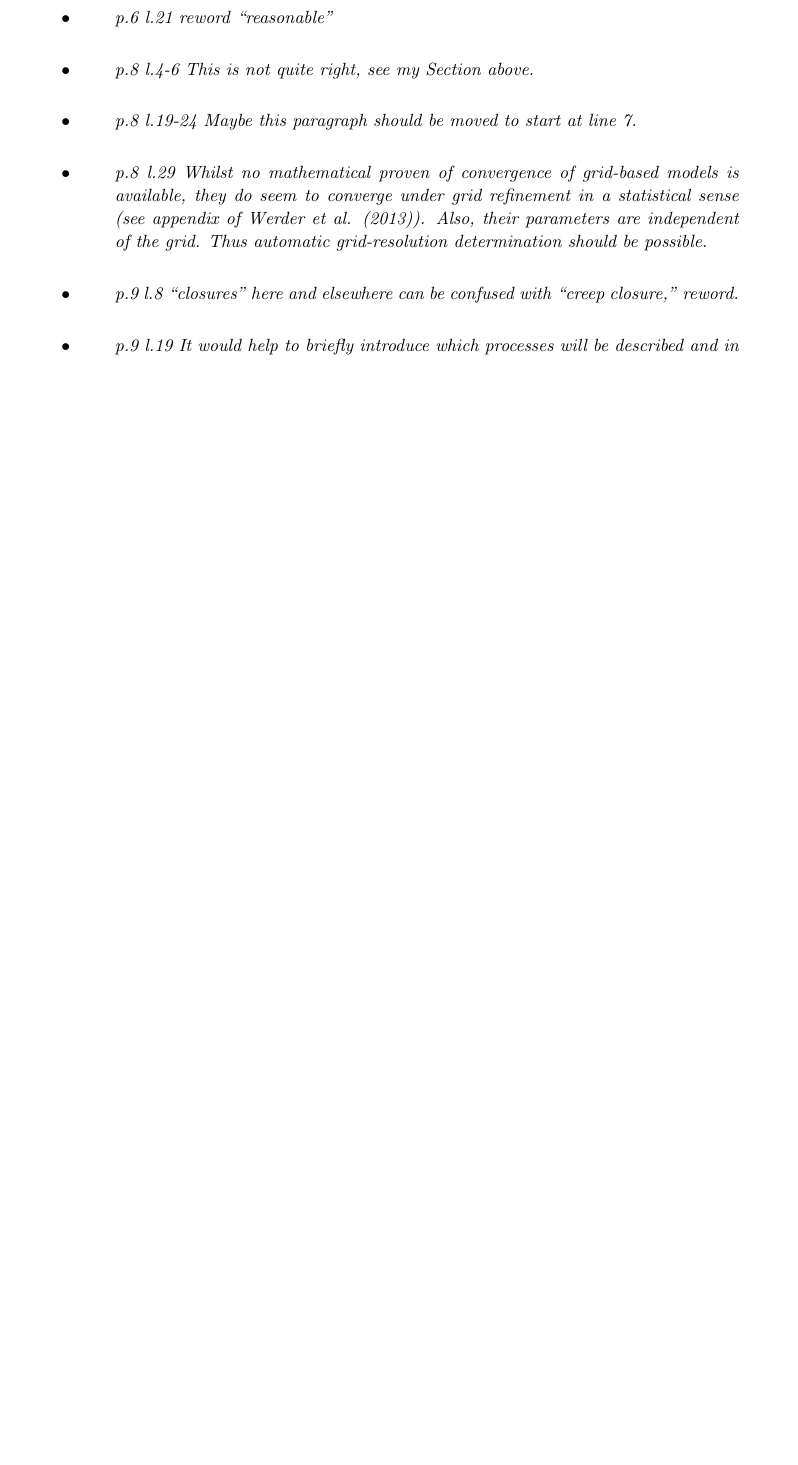
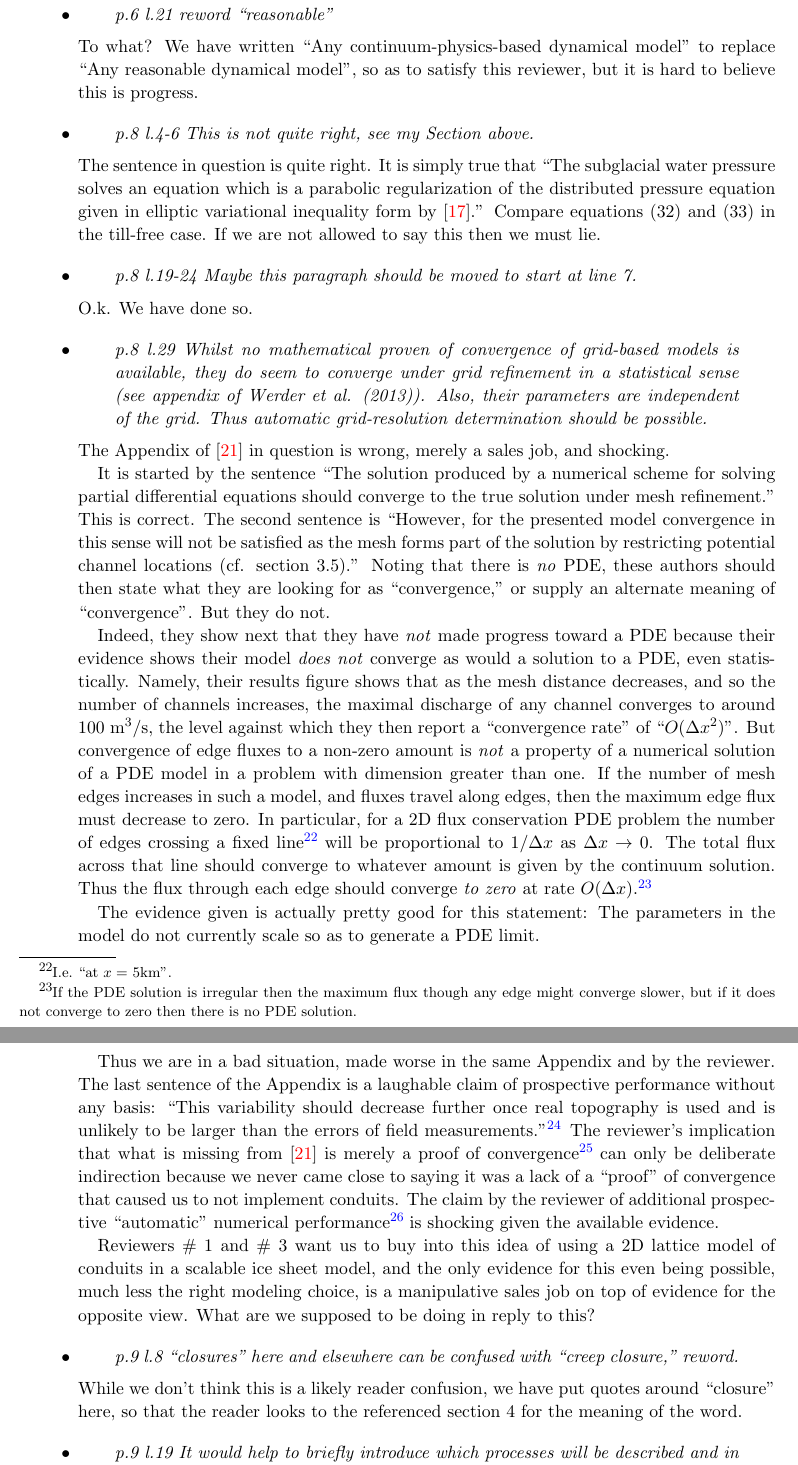
Before and after one commit to bueler/hydrolakes, a LaTeX paper (replies-all.tex): part of page 31 of 35 before the commit and two parts of pages 31 and 32 of 36 after it, the two joined at a grey line, cut so that both start at the same text, the shorter picture padded with empty space. Compiled offline with pdfLaTeX.

Commit message:
a prickly response to a totally appalling reviewer assertion

```diff
--- a/replies-all.tex
+++ b/replies-all.tex
@@ -637,23 +636,28 @@ physical bounds on the pressure.'' write ``We use englacial porosity as a regula
 
 \reply{p.6 l.21 reword ``reasonable''}
-{}
+{To what?  We have written ``Any continuum-physics-based dynamical model'' to replace ``Any reasonable dynamical model'', so as to satisfy this reviewer, but it is hard to believe this is progress.}
 
 \reply{p.8 l.4-6 This is not quite right, see my Section above.}
-{}
+{The sentence in question is quite right.  It is simply true that ``The subglacial water pressure solves an equation which is a parabolic regularization of the distributed pressure equation given in elliptic variational inequality form by \cite{Schoofetal2012}.''  Compare equations (32) and (33) in the till-free case.  If we are not allowed to say this then we must lie.}
 
 \reply{p.8 l.19-24 Maybe this paragraph should be moved to start at line 7.}
-{}
+{O.k.  We have done so.}
 
 \reply{p.8 l.29 Whilst no mathematical proven of convergence of grid-based models is available,  they do seem to converge under grid refinement in a statistical sense (see appendix of Werder et al. (2013)).  Also, their parameters are independent of the grid.  Thus automatic grid-resolution determination should be possible.}
-{}
+{The Appendix of \cite{Werderetal2013} in question is wrong, merely a sales job, and shocking. \\
+\indent It is started by the sentence ``The solution produced by a numerical scheme for solving partial differential equations should converge to the true solution under mesh refinement.''  This is correct.  The second sentence is ``However, for the presented model convergence in this sense will not be satisfied as the mesh forms part of the solution by restricting potential channel locations (cf. section 3.5).''  Noting that there is \emph{no} PDE, these authors should then state what they are looking for as ``convergence,'' or supply an alternate meaning of ``convergence''.  But they do not.  \\
+\indent Indeed, they show next that they have \emph{not} made progress toward a PDE because their evidence shows their model \emph{does not} converge as would a solution to a PDE, even statistically. Namely, their results figure shows that as the mesh distance decreases, and so the number of channels increases, the maximal discharge of any channel converges to around 100 $\text{m}^3/\text{s}$, the level against which they then report a ``convergence rate'' of ``$O(\Delta x^2)$''.  But convergence of edge fluxes to a non-zero amount is \emph{not} a property of a numerical solution of a PDE model in a problem with dimension greater than one.  If the number of mesh edges increases in such a model, and fluxes travel along edges, then the maximum edge flux must decrease to zero.  In particular, for a 2D flux conservation PDE problem the number of edges crossing a fixed line\footnote{I.e.~``at $x=$ 5km''.} will be proportional to $1/\Delta x$ as $\Delta x\to 0$.  The total flux across that line should converge to whatever amount is given by the continuum solution.  Thus the flux through each edge should converge \emph{to zero} at rate $O(\Delta x)$.\footnote{If the PDE solution is irregular then the maximum flux though any edge might converge slower, but if it does not converge to zero then there is no PDE solution.}  \\
+\indent The evidence given is actually pretty good for this statement: The parameters in the model do not currently scale so as to generate a PDE limit. \\
+\indent Thus we are in a bad situation, made worse in the same Appendix and by the reviewer.  The last sentence of the Appendix is a laughable claim of prospective performance without any basis: ``This variability should decrease further once real topography is used and is unlikely to be larger than the errors of field measurements.''\footnote{How are authors who look at real data supposed to publish if this kind of statement were to be believed in the idealized-geometry process-modeling literature before any real data?  The justification for publication of this kind of howler is that no one cares anyway?}  The reviewer's implication that what is missing from \cite{Werderetal2013} is merely a proof of convergence\footnote{``Whilst no mathematical proven of convergence \dots''} can only be deliberate indirection because we never came close to saying it was a lack of a ``proof'' of convergence that caused us to not implement conduits.  The claim by the reviewer of additional prospective ``automatic'' numerical performance\footnote{``Thus automatic grid-resolution determination should be possible.''} is shocking given the available evidence. \\
+\indent Reviewers \# 1 and \# 3 want us to buy into this idea of using a 2D lattice model of conduits in a scalable ice sheet model, and the only evidence for this even being possible, much less the right modeling choice, is a manipulative sales job on top of evidence for the opposite view.  What are we supposed to be doing in reply to this?}
 
 \reply{p.9 l.8 ``closures'' here and elsewhere can be confused with ``creep closure,'' reword.}
-{}
+{While we don't think this is a likely reader confusion, we have put quotes around ``closure'' here, so that the reader looks to the referenced section 4 for the meaning of the word.}
 
 \reply{p.9 l.19 It would help to briefly introduce which processes will be described and in
 particular which are the unknown variables (or major variables as the authors call
 them later).}
-{}
+{We have moved the first mention of Table 2, which categorizes major variables into ``state'', ``input'', and ``output,'' forward to this point.}
 
 \reply{p.10 Eq.1 add a term $\partial W_{eng}/\partial t$}
 {}
```
Also changed, not shown: replies-all.tex (17 more changed lines).
